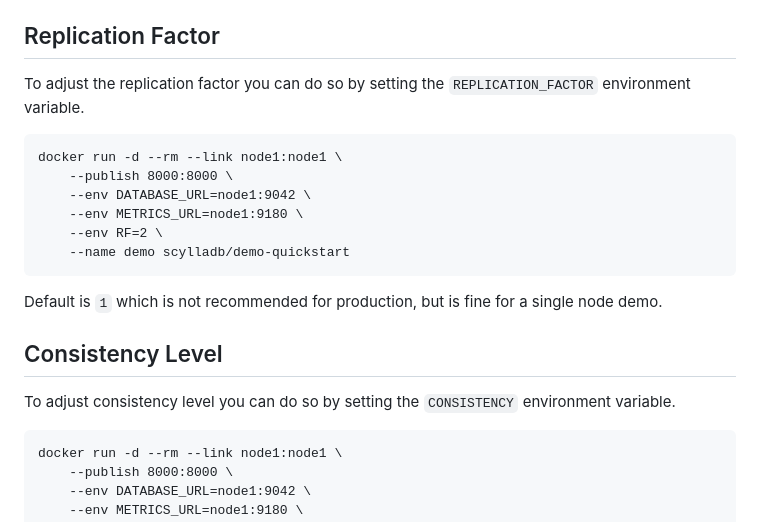
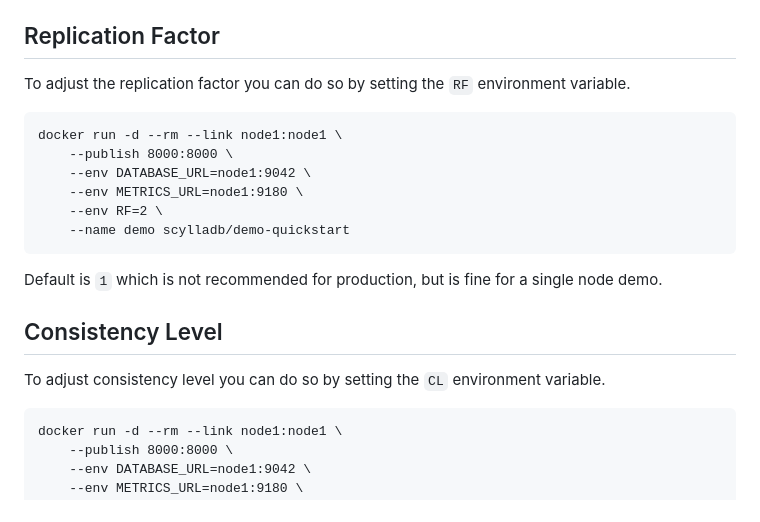
Before and after one commit to scylladb/demo-quickstart, a Markdown page: README.md, the part around the change. GitHub-like rendering.

Commit message:
fix env vars

```diff
--- a/README.md
+++ b/README.md
@@ -50,7 +50,7 @@ Default is `datacenter1`.
 
 ## Replication Factor
 
-To adjust the replication factor you can do so by setting the `REPLICATION_FACTOR` environment variable.
+To adjust the replication factor you can do so by setting the `RF` environment variable.
 
     docker run -d --rm --link node1:node1 \
         --publish 8000:8000 \
@@ -63,7 +63,7 @@ Default is `1` which is not recommended for production, but is fine for a single
 
 ## Consistency Level
 
-To adjust consistency level you can do so by setting the `CONSISTENCY` environment variable.
+To adjust consistency level you can do so by setting the `CL` environment variable.
 
     docker run -d --rm --link node1:node1 \
         --publish 8000:8000 \
```
